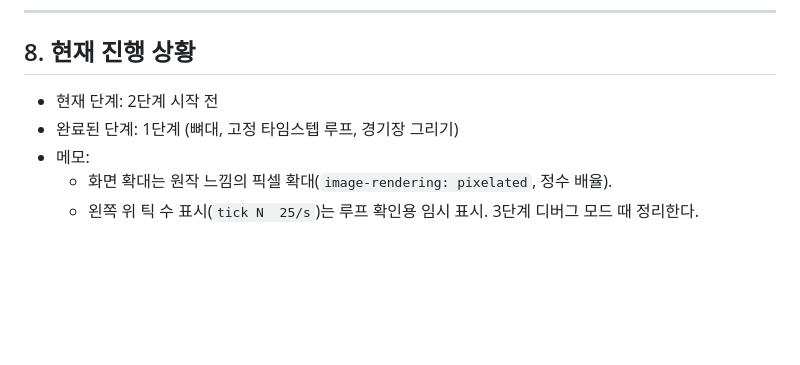
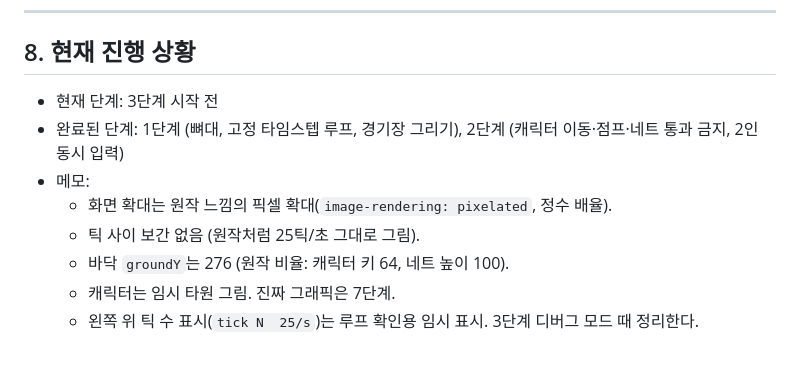
Before and after one commit to CoChxn/Pikachu-Volleyball, a Markdown page: CLAUDE.md, the part around the change. Drawn GitHub-style; blank space fills up the shorter version.

Commit message:
[2단계] 진행 상황 갱신: 2단계 완료
Co-Authored-By: Claude Opus 5.5 <noreply@anthropic.com>
Claude-Session: https://claude.ai/code/session_014UU9ovZUeF7qxBFcGJWQgq

```diff
--- a/CLAUDE.md
+++ b/CLAUDE.md
@@ -129,8 +129,11 @@
 
 ## 8. 현재 진행 상황
 
-- 현재 단계: 2단계 시작 전
-- 완료된 단계: 1단계 (뼈대, 고정 타임스텝 루프, 경기장 그리기)
+- 현재 단계: 3단계 시작 전
+- 완료된 단계: 1단계 (뼈대, 고정 타임스텝 루프, 경기장 그리기), 2단계 (캐릭터 이동·점프·네트 통과 금지, 2인 동시 입력)
 - 메모:
   - 화면 확대는 원작 느낌의 픽셀 확대(`image-rendering: pixelated`, 정수 배율).
+  - 틱 사이 보간 없음 (원작처럼 25틱/초 그대로 그림).
+  - 바닥 `groundY`는 276 (원작 비율: 캐릭터 키 64, 네트 높이 100).
+  - 캐릭터는 임시 타원 그림. 진짜 그래픽은 7단계.
   - 왼쪽 위 틱 수 표시(`tick N  25/s`)는 루프 확인용 임시 표시. 3단계 디버그 모드 때 정리한다.
```
